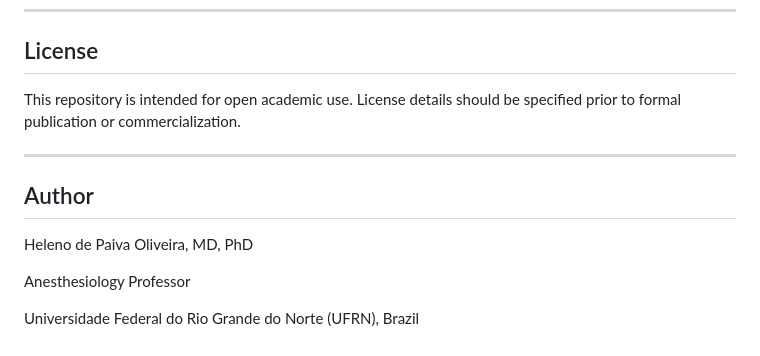
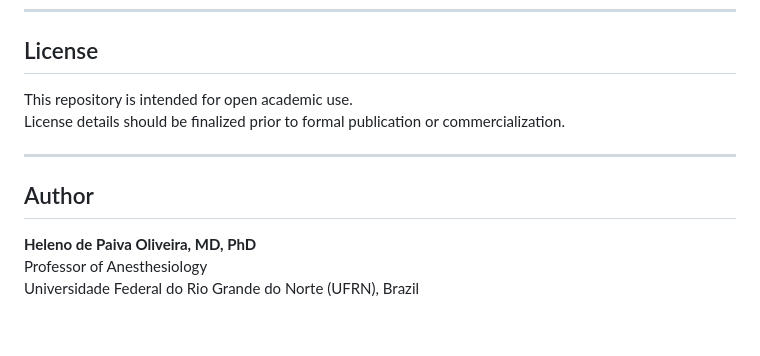
Before and after one commit to HelenoPaiva/AnesthesiaTOC, a Markdown page: README.md, the part around one of its changes. GitHub-like rendering.

```diff
--- a/README.md
+++ b/README.md
@@ -131,14 +162,12 @@ If you use, adapt, or build upon **AnesthesiaTOC** in academic work, teaching ma
 ## License
 
 This repository is intended for open academic use.
-License details should be specified prior to formal publication or commercialization.
+License details should be finalized prior to formal publication or commercialization.
 
 ---
 
 ## Author
 
-Heleno de Paiva Oliveira, MD, PhD
-
-Anesthesiology Professor
-
+**Heleno de Paiva Oliveira, MD, PhD**
+Professor of Anesthesiology
 Universidade Federal do Rio Grande do Norte (UFRN), Brazil
```
Also changed, not shown: other parts of README.md (+54 -23 lines).
